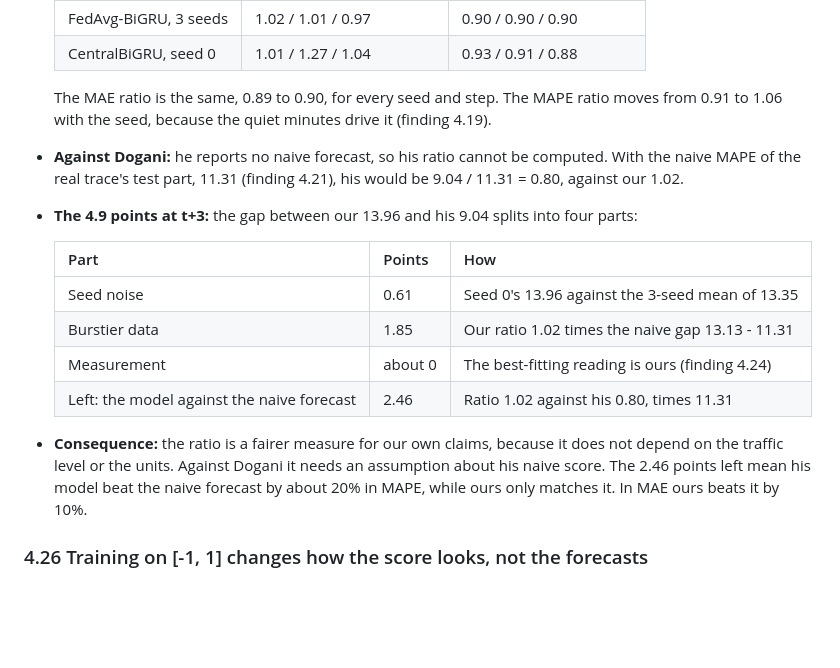
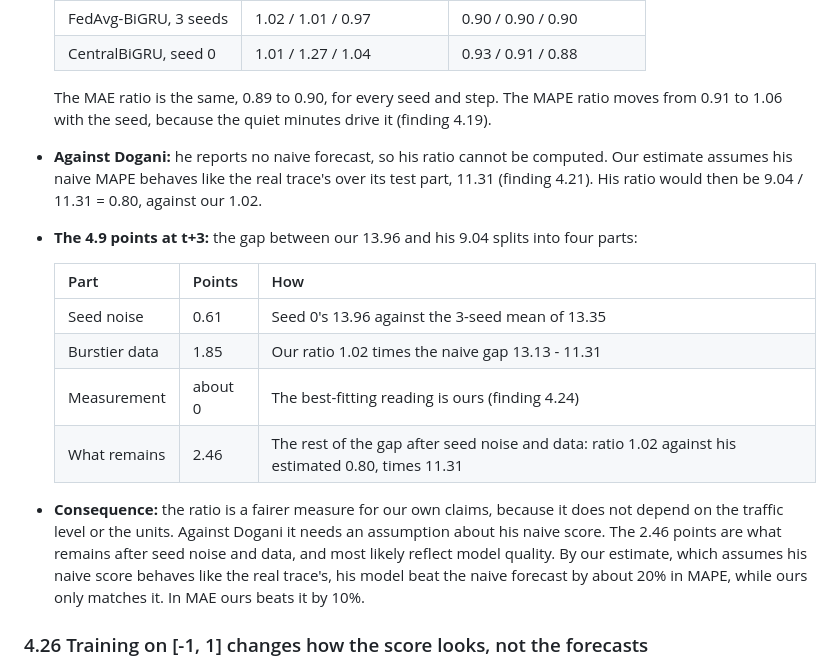
Before and after one commit to Ahmedhazemm29/proactive-fog-fl, a Markdown page: docs/decisions.md, the part around the change. Drawn GitHub-style; blank space fills up the shorter version.

Commit message:
Docs: hedge naive-forecast estimate

```diff
--- a/docs/decisions.md
+++ b/docs/decisions.md
@@ -662,7 +662,7 @@ The code and results are in this repository:
   | CentralBiGRU, seed 0 | 1.01 / 1.27 / 1.04 | 0.93 / 0.91 / 0.88 |
 
   The MAE ratio is the same, 0.89 to 0.90, for every seed and step. The MAPE ratio moves from 0.91 to 1.06 with the seed, because the quiet minutes drive it (finding 4.19).
-- **Against Dogani:** he reports no naive forecast, so his ratio cannot be computed. With the naive MAPE of the real trace's test part, 11.31 (finding 4.21), his would be 9.04 / 11.31 = 0.80, against our 1.02.
+- **Against Dogani:** he reports no naive forecast, so his ratio cannot be computed. Our estimate assumes his naive MAPE behaves like the real trace's over its test part, 11.31 (finding 4.21). His ratio would then be 9.04 / 11.31 = 0.80, against our 1.02.
 - **The 4.9 points at t+3:** the gap between our 13.96 and his 9.04 splits into four parts:
 
   | Part | Points | How |
@@ -670,9 +670,9 @@ The code and results are in this repository:
   | Seed noise | 0.61 | Seed 0's 13.96 against the 3-seed mean of 13.35 |
   | Burstier data | 1.85 | Our ratio 1.02 times the naive gap 13.13 - 11.31 |
   | Measurement | about 0 | The best-fitting reading is ours (finding 4.24) |
-  | Left: the model against the naive forecast | 2.46 | Ratio 1.02 against his 0.80, times 11.31 |
+  | What remains | 2.46 | The rest of the gap after seed noise and data: ratio 1.02 against his estimated 0.80, times 11.31 |
 
-- **Consequence:** the ratio is a fairer measure for our own claims, because it does not depend on the traffic level or the units. Against Dogani it needs an assumption about his naive score. The 2.46 points left mean his model beat the naive forecast by about 20% in MAPE, while ours only matches it. In MAE ours beats it by 10%.
+- **Consequence:** the ratio is a fairer measure for our own claims, because it does not depend on the traffic level or the units. Against Dogani it needs an assumption about his naive score. The 2.46 points are what remains after seed noise and data, and most likely reflect model quality. By our estimate, which assumes his naive score behaves like the real trace's, his model beat the naive forecast by about 20% in MAPE, while ours only matches it. In MAE ours beats it by 10%.
 
 ### 4.26 Training on [-1, 1] changes how the score looks, not the forecasts
 
```
